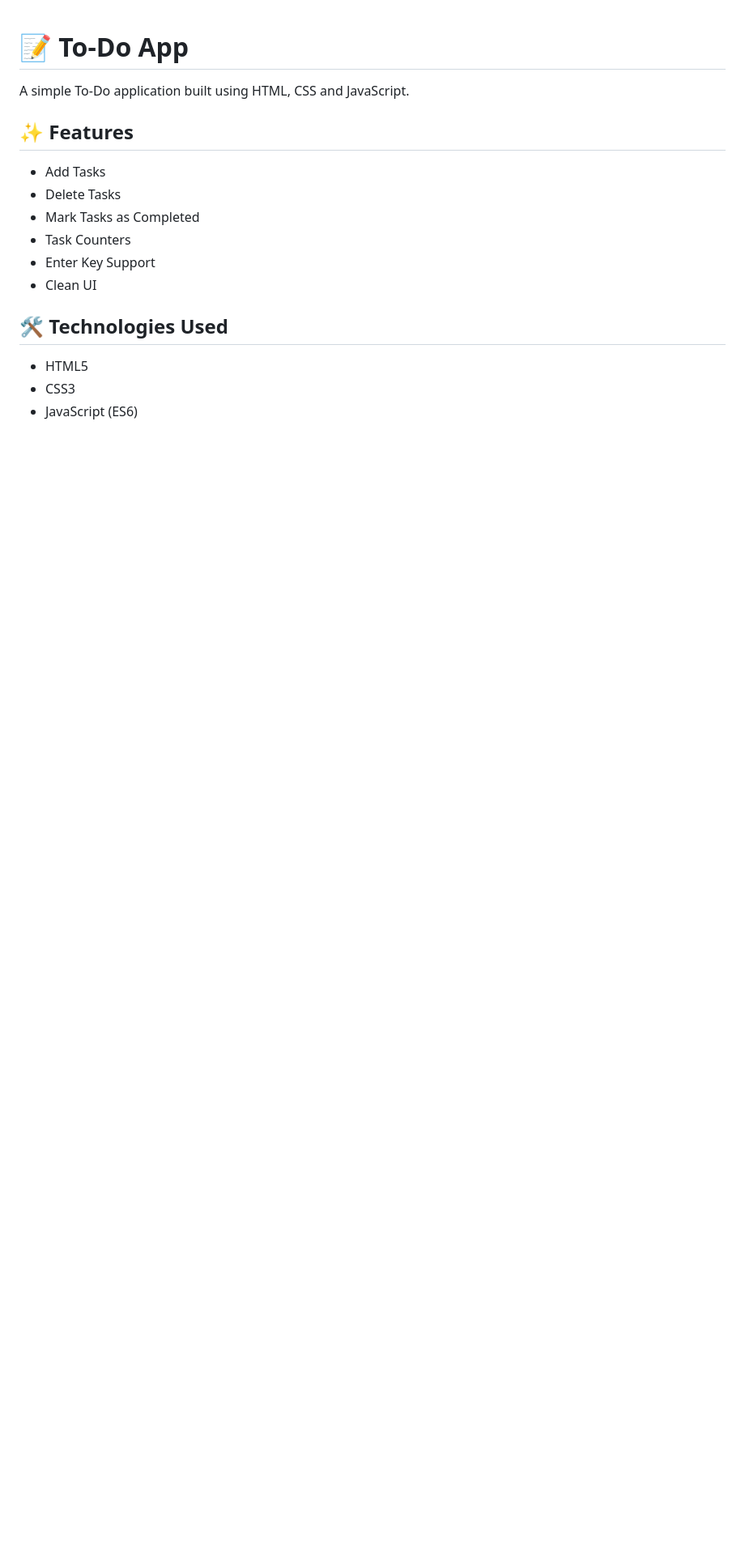
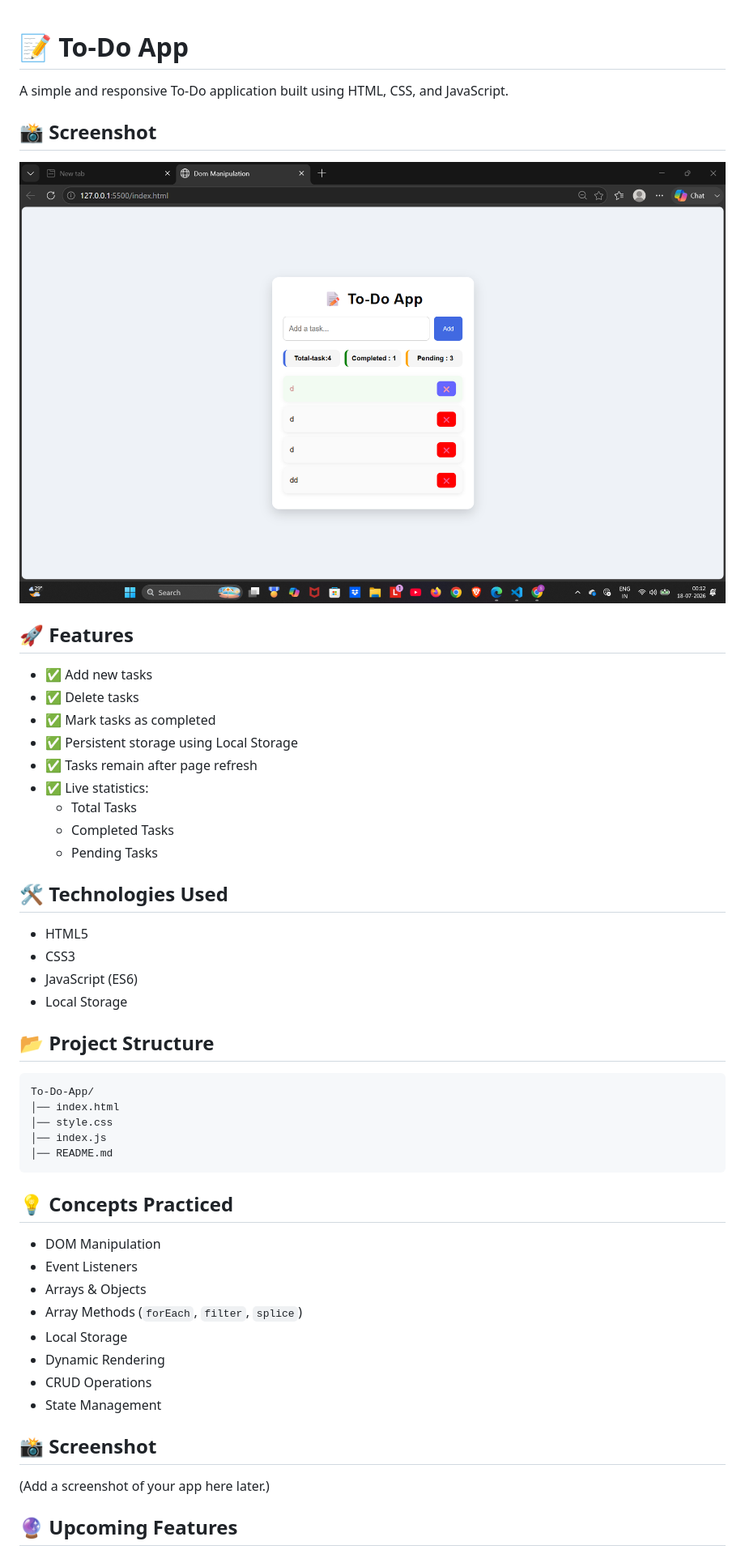
Before and after one commit to saurabhlucky111-bit/To-Do-App, a Markdown page: README.md, the part around the change printed below. Shown: that part at 81% size. Drawn GitHub-style; pictures changed too: screenshot.png (added); blank space fills up the shorter version.

````diff
--- a/README.md
+++ b/README.md
@@ -1,18 +1,54 @@
 # 📝 To-Do App
 
-A simple To-Do application built using HTML, CSS and JavaScript.
+A simple and responsive To-Do application built using HTML, CSS, and JavaScript.
 
-## ✨ Features
+## 📸 Screenshot
 
-- Add Tasks
-- Delete Tasks
-- Mark Tasks as Completed
-- Task Counters
-- Enter Key Support
-- Clean UI
+![To-Do App](screenshot.png)
 
-## 🛠 Technologies Used
+## 🚀 Features
+
+- ✅ Add new tasks
+- ✅ Delete tasks
+- ✅ Mark tasks as completed
+- ✅ Persistent storage using Local Storage
+- ✅ Tasks remain after page refresh
+- ✅ Live statistics:
+  - Total Tasks
+  - Completed Tasks
+  - Pending Tasks
+
+## 🛠️ Technologies Used
 
 - HTML5
 - CSS3
 - JavaScript (ES6)
+- Local Storage
+
+## 📂 Project Structure
+
+```
+To-Do-App/
+│── index.html
+│── style.css
+│── index.js
+│── README.md
+```
+
+## 💡 Concepts Practiced
+
+- DOM Manipulation
+- Event Listeners
+- Arrays & Objects
+- Array Methods (`forEach`, `filter`, `splice`)
+- Local Storage
+- Dynamic Rendering
+- CRUD Operations
+- State Management
+
+## 📸 Screenshot
+
+(Add a screenshot of your app here later.)
+
+## 🔮 Upcoming Features
+
````
Also changed, not shown: other parts of README.md (+6 -1 lines), 1 other file.
